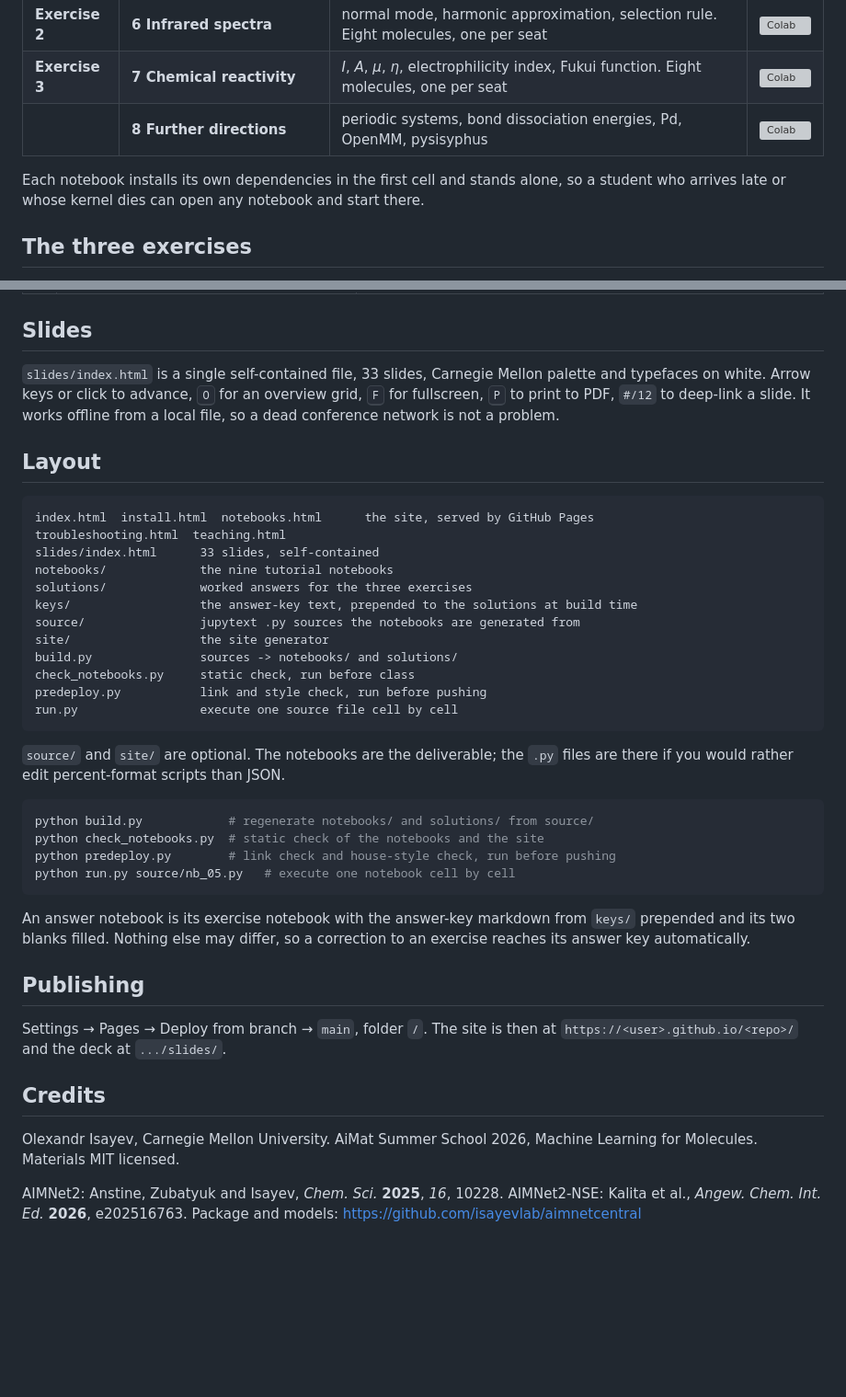
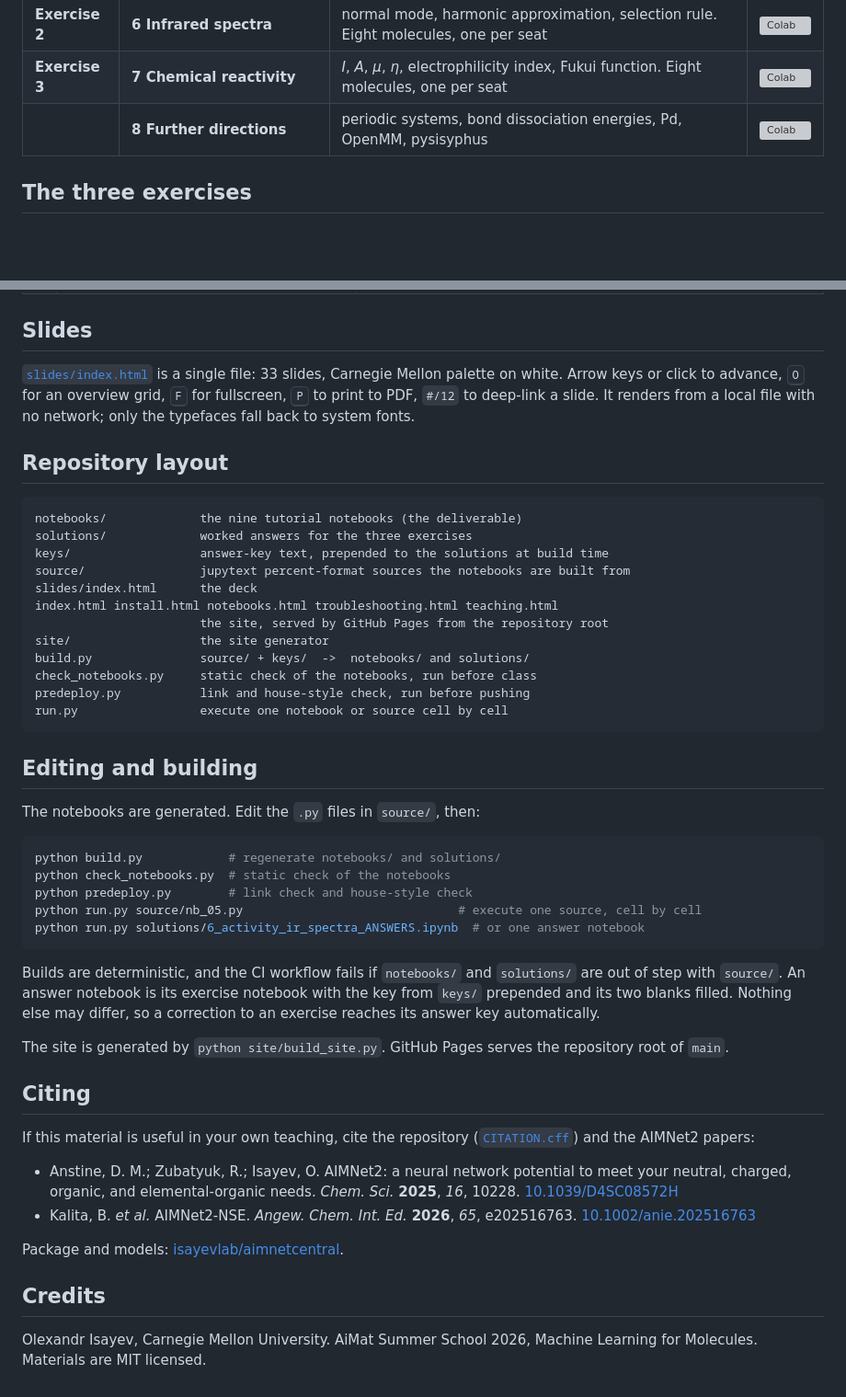
Before and after one commit to isayevlab/ml4mol2026-aimnet2, a Markdown page: README.md, 2 parts joined by grey strips. Shown at 92% size. Rendered like a GitHub page; blank space fills up the shorter version; grey boxes are pictures that could not be loaded.

Commit message:
Rewrite README: correct quick start, platform notes, badges, citing

````diff
--- a/README.md
+++ b/README.md
@@ -46,9 +83,6 @@ jupyter lab
 | **Exercise 2** | **6 Infrared spectra** | normal mode, harmonic approximation, selection rule. Eight molecules, one per seat | [![Colab](https://colab.research.google.com/assets/colab-badge.svg)](https://colab.research.google.com/github/isayevlab/ml4mol2026-aimnet2/blob/main/notebooks/6_activity_ir_spectra.ipynb) |
 | **Exercise 3** | **7 Chemical reactivity** | *I*, *A*, *μ*, *η*, electrophilicity index, Fukui function. Eight molecules, one per seat | [![Colab](https://colab.research.google.com/assets/colab-badge.svg)](https://colab.research.google.com/github/isayevlab/ml4mol2026-aimnet2/blob/main/notebooks/7_activity_reactivity.ipynb) |
 | | **8 Further directions** | periodic systems, bond dissociation energies, Pd, OpenMM, pysisyphus | [![Colab](https://colab.research.google.com/assets/colab-badge.svg)](https://colab.research.google.com/github/isayevlab/ml4mol2026-aimnet2/blob/main/notebooks/8_further_directions.ipynb) |
-
-Each notebook installs its own dependencies in the first cell and stands alone, so a
-student who arrives late or whose kernel dies can open any notebook and start there.
 
 ## The three exercises
 
@@ -65,54 +99,64 @@ eight seats, the points to draw out, and the difficulties students actually hit.
 
 ## Slides
 
-`slides/index.html` is a single self-contained file, 33 slides, Carnegie Mellon
-palette and typefaces on white. Arrow keys or click to advance, <kbd>O</kbd> for an
-overview grid, <kbd>F</kbd> for fullscreen, <kbd>P</kbd> to print to PDF, `#/12` to
-deep-link a slide. It works offline from a local file, so a dead conference network
-is not a problem.
+[`slides/index.html`](slides/index.html) is a single file: 33 slides, Carnegie
+Mellon palette on white. Arrow keys or click to advance, <kbd>O</kbd> for an
+overview grid, <kbd>F</kbd> for fullscreen, <kbd>P</kbd> to print to PDF, `#/12`
+to deep-link a slide. It renders from a local file with no network; only the
+typefaces fall back to system fonts.
 
-## Layout
+## Repository layout
 
 ```
-index.html  install.html  notebooks.html      the site, served by GitHub Pages
-troubleshooting.html  teaching.html
-slides/index.html      33 slides, self-contained
-notebooks/             the nine tutorial notebooks
+notebooks/             the nine tutorial notebooks (the deliverable)
 solutions/             worked answers for the three exercises
-keys/                  the answer-key text, prepended to the solutions at build time
-source/                jupytext .py sources the notebooks are generated from
+keys/                  answer-key text, prepended to the solutions at build time
+source/                jupytext percent-format sources the notebooks are built from
+slides/index.html      the deck
+index.html install.html notebooks.html troubleshooting.html teaching.html
+                       the site, served by GitHub Pages from the repository root
 site/                  the site generator
-build.py               sources -> notebooks/ and solutions/
-check_notebooks.py     static check, run before class
-predeploy.py           link and style check, run before pushing
-run.py                 execute one source file cell by cell
+build.py               source/ + keys/  ->  notebooks/ and solutions/
+check_notebooks.py     static check of the notebooks, run before class
+predeploy.py           link and house-style check, run before pushing
+run.py                 execute one notebook or source cell by cell
 ```
 
-`source/` and `site/` are optional. The notebooks are the deliverable; the `.py`
-files are there if you would rather edit percent-format scripts than JSON.
+## Editing and building
+
+The notebooks are generated. Edit the `.py` files in `source/`, then:
 
 ```bash
-python build.py            # regenerate notebooks/ and solutions/ from source/
-python check_notebooks.py  # static check of the notebooks and the site
-python predeploy.py        # link check and house-style check, run before pushing
-python run.py source/nb_05.py   # execute one notebook cell by cell
+python build.py            # regenerate notebooks/ and solutions/
+python check_notebooks.py  # static check of the notebooks
+python predeploy.py        # link check and house-style check
+python run.py source/nb_05.py                              # execute one source, cell by cell
+python run.py solutions/6_activity_ir_spectra_ANSWERS.ipynb  # or one answer notebook
 ```
 
-An answer notebook is its exercise notebook with the answer-key markdown from
-`keys/` prepended and its two blanks filled. Nothing else may differ, so a
-correction to an exercise reaches its answer key automatically.
+Builds are deterministic, and the CI workflow fails if `notebooks/` and
+`solutions/` are out of step with `source/`. An answer notebook is its exercise
+notebook with the key from `keys/` prepended and its two blanks filled. Nothing
+else may differ, so a correction to an exercise reaches its answer key
+automatically.
 
-## Publishing
+The site is generated by `python site/build_site.py`. GitHub Pages serves the
+repository root of `main`.
 
-Settings → Pages → Deploy from branch → `main`, folder `/`. The site is then at
-`https://<user>.github.io/<repo>/` and the deck at `.../slides/`.
+## Citing
+
+If this material is useful in your own teaching, cite the repository
+([`CITATION.cff`](CITATION.cff)) and the AIMNet2 papers:
+
+- Anstine, D. M.; Zubatyuk, R.; Isayev, O. AIMNet2: a neural network potential
+  to meet your neutral, charged, organic, and elemental-organic needs.
+  *Chem. Sci.* **2025**, *16*, 10228. [10.1039/D4SC08572H](https://doi.org/10.1039/D4SC08572H)
+- Kalita, B. *et al.* AIMNet2-NSE. *Angew. Chem. Int. Ed.* **2026**, *65*, e202516763.
+  [10.1002/anie.202516763](https://doi.org/10.1002/anie.202516763)
+
+Package and models: [isayevlab/aimnetcentral](https://github.com/isayevlab/aimnetcentral).
 
 ## Credits
 
-Olexandr Isayev, Carnegie Mellon University.
-AiMat Summer School 2026, Machine Learning for Molecules.
-Materials MIT licensed.
-
-AIMNet2: Anstine, Zubatyuk and Isayev, *Chem. Sci.* **2025**, *16*, 10228.
-AIMNet2-NSE: Kalita et al., *Angew. Chem. Int. Ed.* **2026**, e202516763.
-Package and models: https://github.com/isayevlab/aimnetcentral
+Olexandr Isayev, Carnegie Mellon University. AiMat Summer School 2026, Machine
+Learning for Molecules. Materials are MIT licensed.
````
Also changed, not shown: other parts of README.md (+52 -15 lines).
